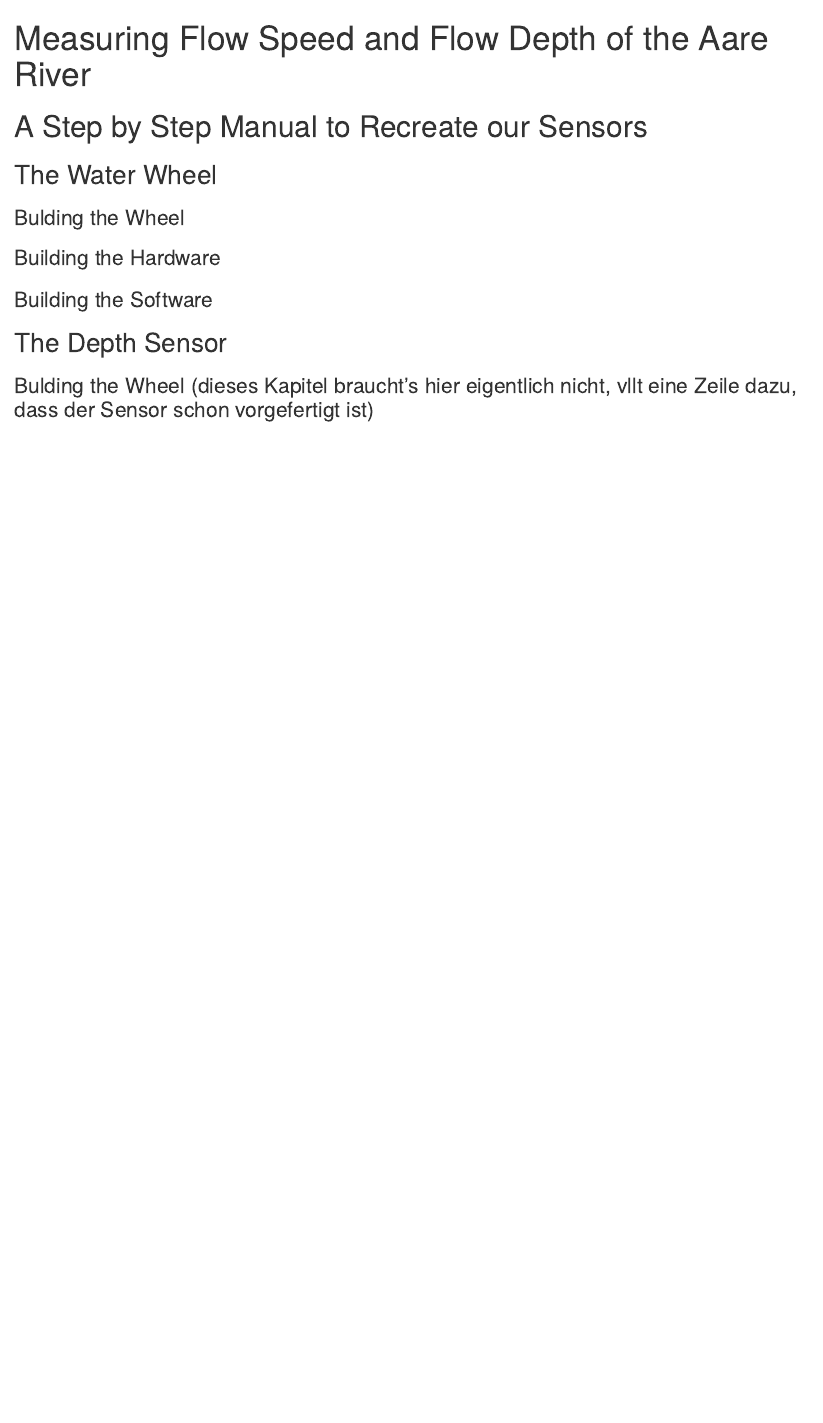
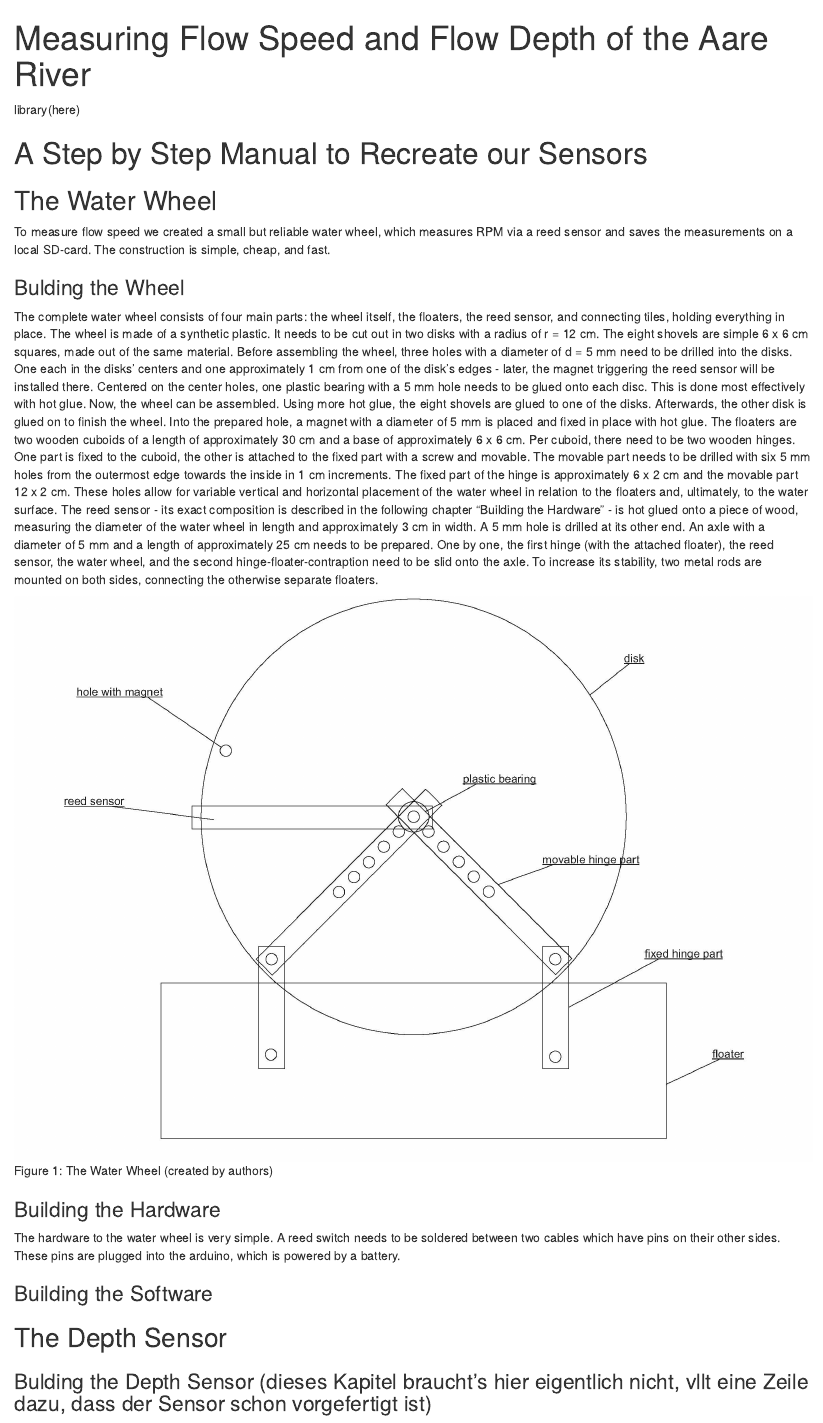
Before and after one commit to moritzbrunoweber/Geosensorik, an R Markdown document (Manual_SchmidWeber.Rmd): the page in a window 1100 px wide, from its top. Rendered offline with R 4.5, knitr and Pandoc, with nearby package versions.

Commit message:
Moritz 0209

````diff
--- a/Manual_SchmidWeber.Rmd
+++ b/Manual_SchmidWeber.Rmd
@@ -2,22 +2,34 @@
 title: "Measuring Flow Speed and Flow Depth of the Aare River"
 output: html_document
 ---
+library(here)
 
 # A Step by Step Manual to Recreate our Sensors
 
 
 ## The Water Wheel
+To measure flow speed we created a small but reliable water wheel, which measures RPM via a reed sensor and saves the measurements on a local SD-card. The construction is simple, cheap, and fast.
 
 ### Bulding the Wheel
+The complete water wheel consists of four main parts: the wheel itself, the floaters, the reed sensor, and connecting tiles, holding everything in place.
+The wheel is made of a synthetic plastic. It needs to be cut out in two disks with a radius of r = 12 cm. The eight shovels are simple 6 x 6 cm squares, made out of the same material. Before assembling the wheel, three holes with a diameter of d = 5 mm need to be drilled into the disks. One each in the disks' centers and one approximately 1 cm from one of the disk's edges - later, the magnet triggering the reed sensor will be installed there. Centered on the center holes, one plastic bearing with a 5 mm hole needs to be glued onto each disc. This is done most effectively with hot glue. Now, the wheel can be assembled. Using more hot glue, the eight shovels are glued to one of the disks. Afterwards, the other disk is glued on to finish the wheel. Into the prepared hole, a magnet with a diameter of 5 mm is placed and fixed in place with hot glue.
+The floaters are two wooden cuboids of a length of approximately 30 cm and a base of approximately 6 x 6 cm. Per cuboid, there need to be two wooden hinges. One part is fixed to the cuboid, the other is attached to the fixed part with a screw and movable. The movable part needs to be drilled with six 5 mm holes from the outermost edge towards the inside in 1 cm increments. The fixed part of the hinge is approximately 6 x 2 cm and the movable part 12 x 2 cm. These holes allow for variable vertical and horizontal placement of the water wheel in relation to the floaters and, ultimately, to the water surface.
+The reed sensor - its exact composition is described in the following chapter "Building the Hardware" - is hot glued onto a piece of wood, measuring the diameter of the water wheel in length and approximately 3 cm in width. A 5 mm hole is drilled at its other end.
+An axle with a diameter of 5 mm and a length of approximately 25 cm needs to be prepared. One by one, the first hinge (with the attached floater), the reed sensor, the water wheel, and the second hinge-floater-contraption need to be slid onto the axle. To increase its stability, two metal rods are mounted on both sides, connecting the otherwise separate floaters.
+
+```{r, echo=FALSE, out.width="100%", fig.cap="Figure 1: The Water Wheel (created by authors)"}
+knitr::include_graphics(here::here("bingbong.jpg"))
+```
 
 ### Building the Hardware
+The hardware to the water wheel is very simple. A reed switch needs to be soldered between two cables which have pins on their other sides. These pins are plugged into the arduino, which is powered by a battery.
 
 ### Building the Software
 
 
 ## The Depth Sensor
 
-### Bulding the Wheel (dieses Kapitel braucht's hier eigentlich nicht, vllt eine Zeile dazu, dass der Sensor schon vorgefertigt ist)
+### Bulding the Depth Sensor (dieses Kapitel braucht's hier eigentlich nicht, vllt eine Zeile dazu, dass der Sensor schon vorgefertigt ist)
 
 ### Building the Hardware
 
````
Also changed, not shown: Manual_SchmidWeber.html, bingbong.jpg (added).
